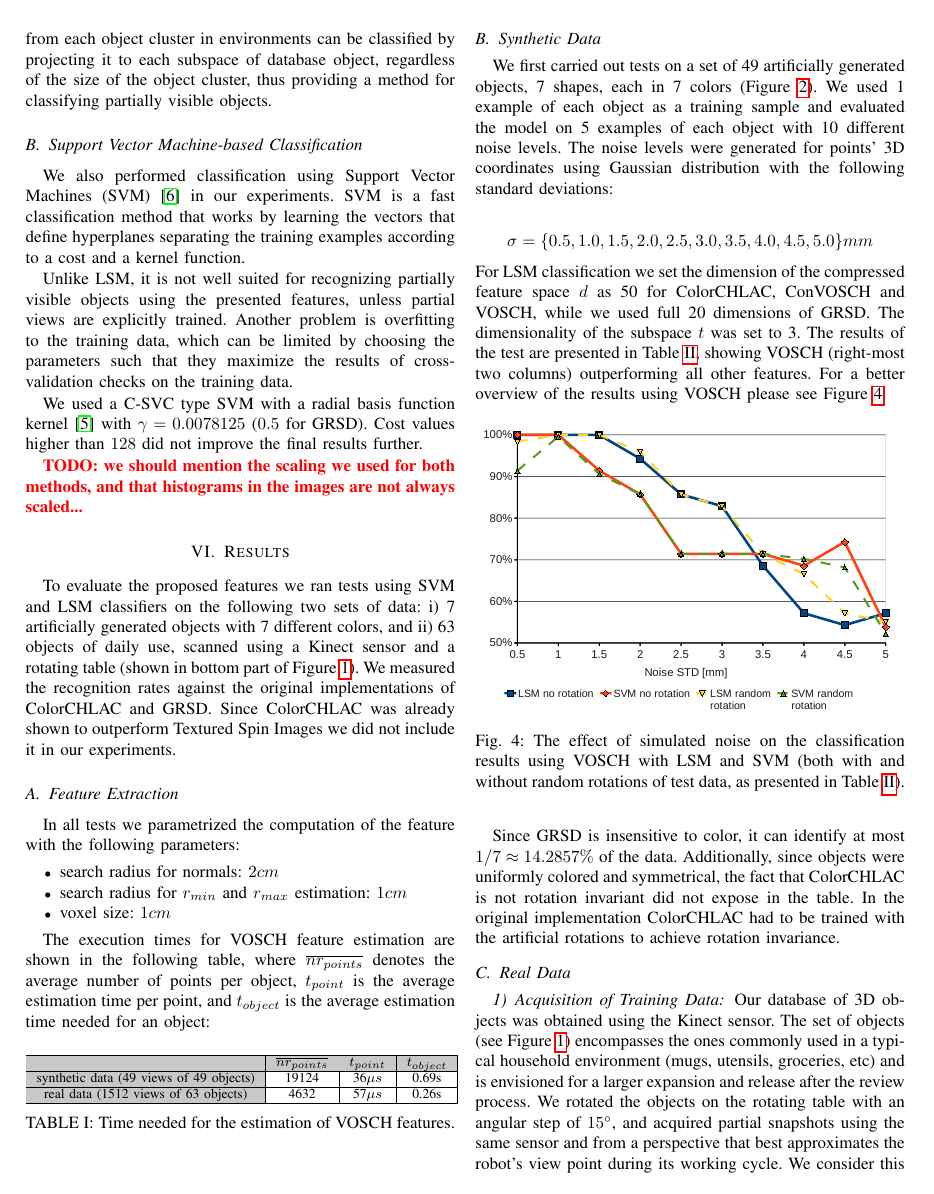
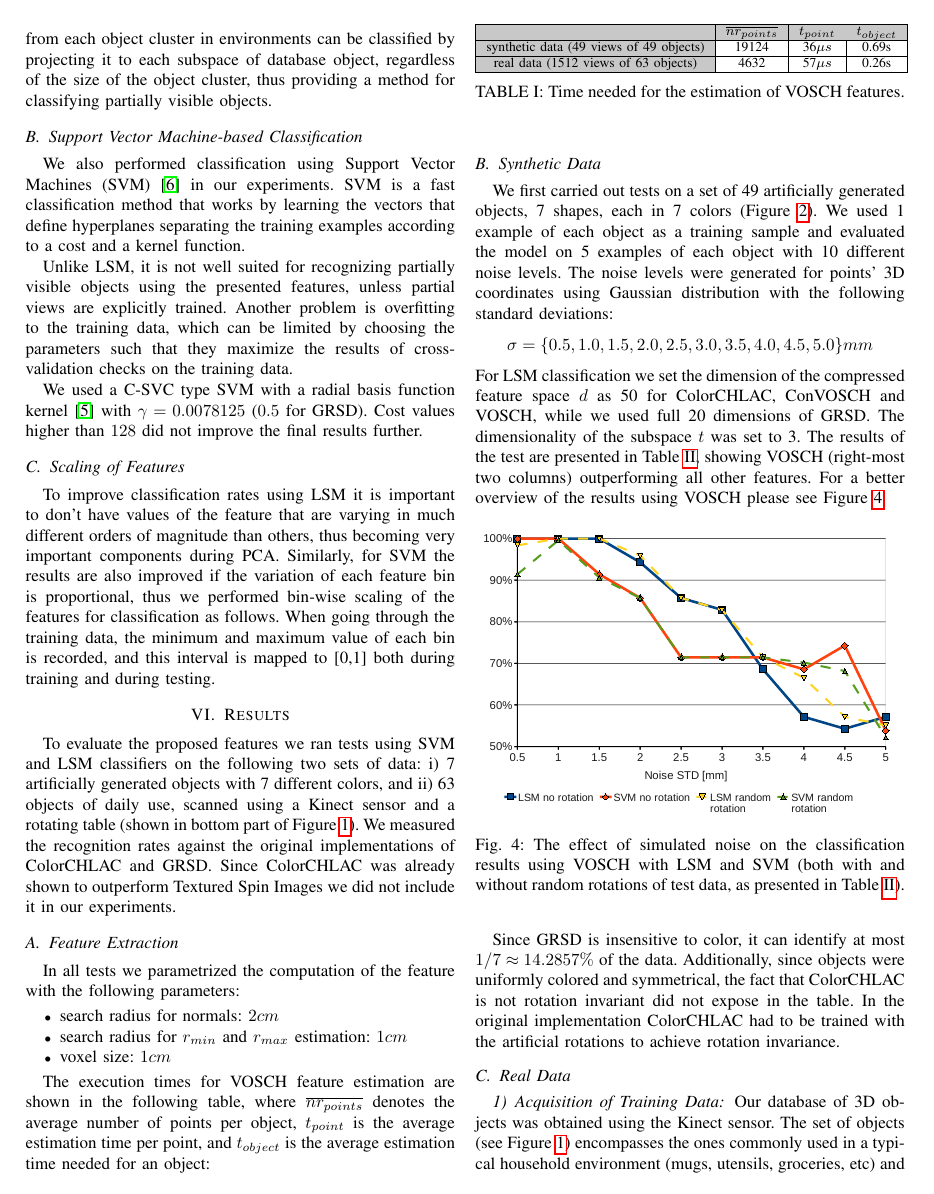
Before and after one commit to dejanpan/color-chlac-grsd, a LaTeX paper (color_chlac_grsd.tex): page 5 of 8. Compiled offline with pdfLaTeX.

Commit message:
subsection on scaling

```diff
--- a/color_chlac_grsd.tex
+++ b/color_chlac_grsd.tex
@@ -490,7 +490,14 @@ on the training data.
 We used a C-SVC type SVM with a radial basis function kernel \cite{LIBSVM} with $\gamma = 0.0078125$
 ($0.5$ for GRSD). Cost values higher than $128$ did not improve the final results further.
 
-\todo{we should mention the scaling we used for both methods, and that histograms in the images are not always scaled...}
+\subsection{Scaling of Features}
+To improve classification rates using LSM it is important to don't have values of the feature that
+are varying in much different orders of magnitude than others, thus becoming very important components
+during PCA. Similarly, for SVM the results are also improved if the variation of each feature bin is
+proportional, thus we performed bin-wise scaling of the features for classification as follows.
+When going through the training data, the minimum and maximum value of each bin is recorded, and this interval is mapped to
+[0,1] both during training and during testing.
+
 
 \section{Results}
 \label{sec:results}
```
Also changed, not shown: color_chlac_grsd.tex (2 more changed lines).
